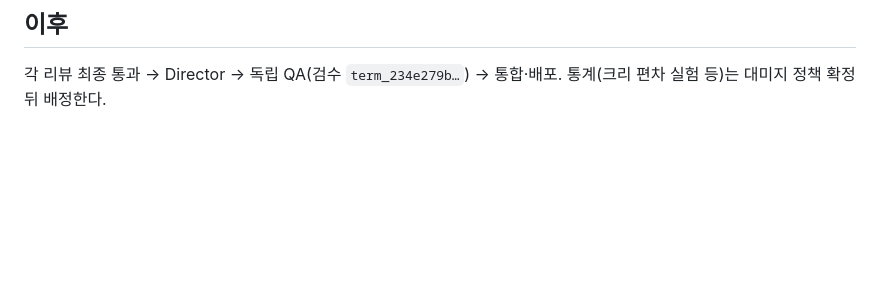
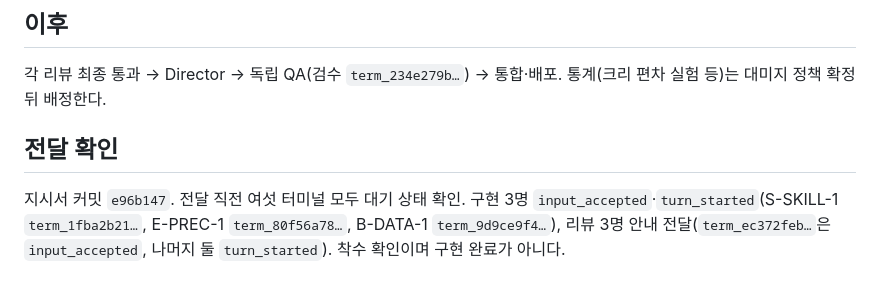
Before and after one commit to ejiie/Nikke-Simul, a Markdown page: docs/skill-precision-assignments-2026-10-03.ko.md, the part around the change. Rendered like a GitHub page; blank space fills up the shorter version.

Commit message:
docs: record dispatch receipts for 2026-10-03 assignments
Co-Authored-By: Claude Opus 5.5 <noreply@anthropic.com>

```diff
--- a/docs/skill-precision-assignments-2026-10-03.ko.md
+++ b/docs/skill-precision-assignments-2026-10-03.ko.md
@@ -41,3 +41,7 @@
 ## 이후
 
 각 리뷰 최종 통과 → Director → 독립 QA(검수 `term_234e279b…`) → 통합·배포. 통계(크리 편차 실험 등)는 대미지 정책 확정 뒤 배정한다.
+
+## 전달 확인
+
+지시서 커밋 `e96b147`. 전달 직전 여섯 터미널 모두 대기 상태 확인. 구현 3명 `input_accepted`·`turn_started`(S-SKILL-1 `term_1fba2b21…`, E-PREC-1 `term_80f56a78…`, B-DATA-1 `term_9d9ce9f4…`), 리뷰 3명 안내 전달(`term_ec372feb…`은 `input_accepted`, 나머지 둘 `turn_started`). 착수 확인이며 구현 완료가 아니다.
```
